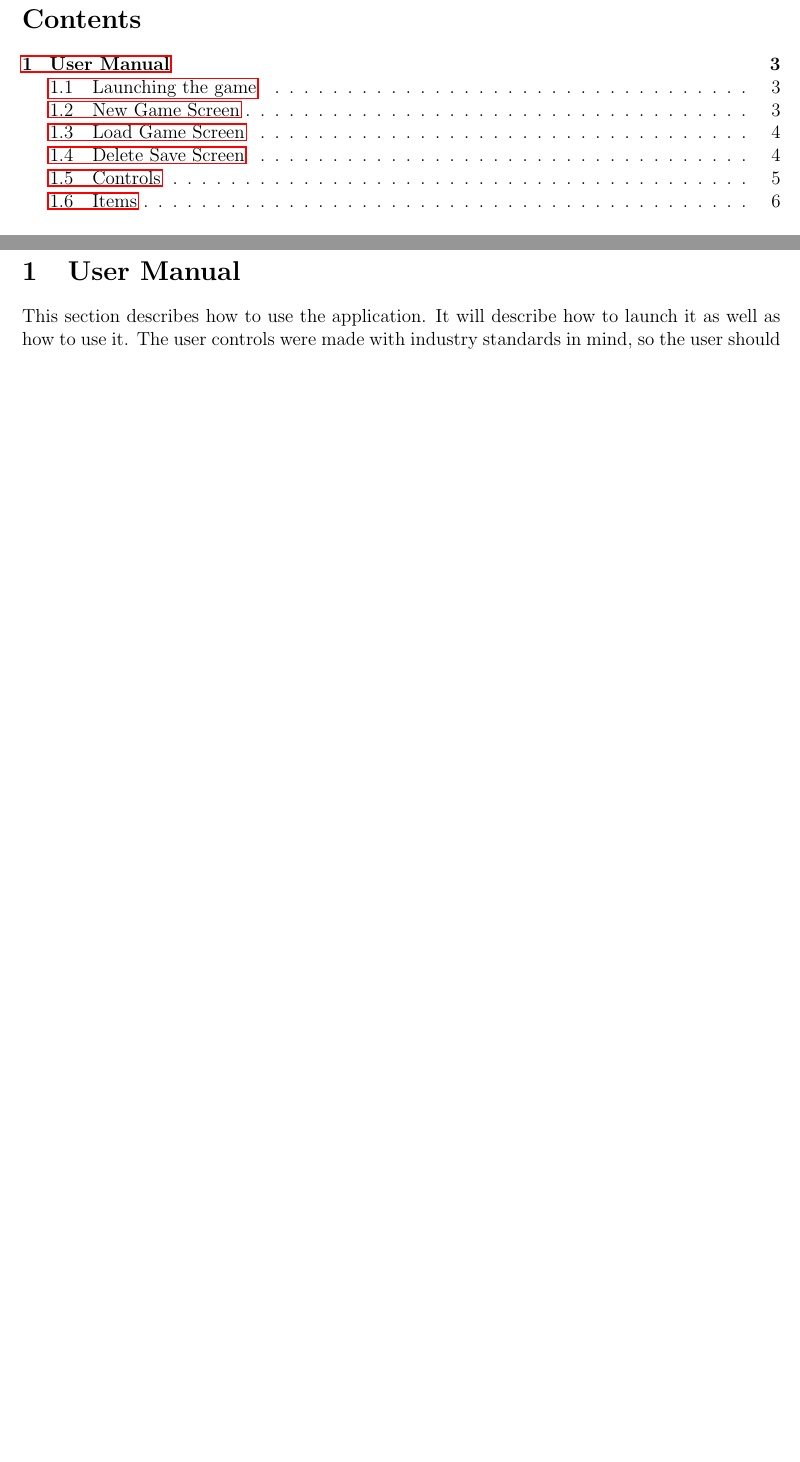
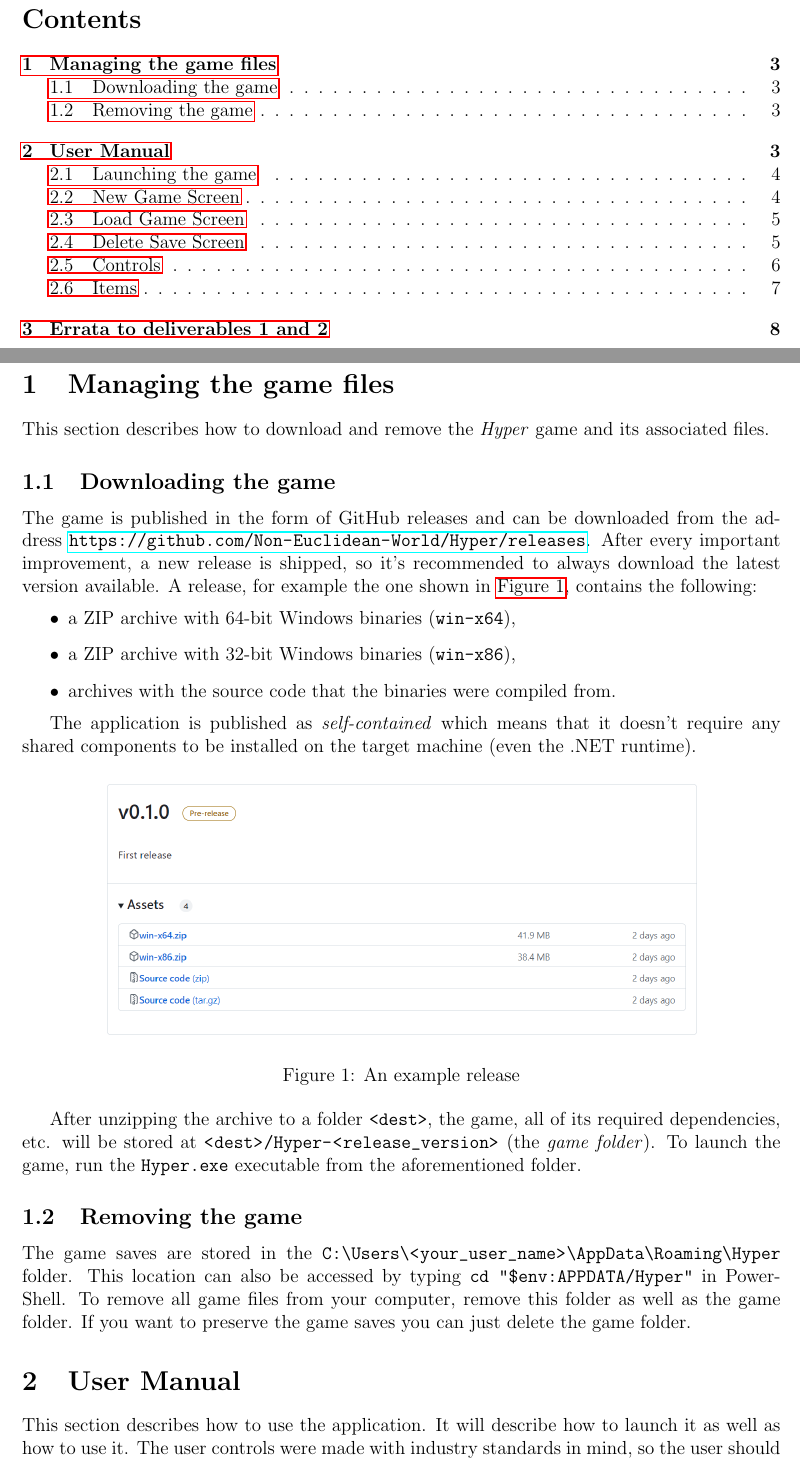
Before and after one commit to Non-Euclidean-World/Deliverables, a LaTeX document (deliverable5/main.tex, which reads deliverable5/sections/installation_instruction/installation_instruction.tex, deliverable5/sections/installation_instruction/subsections/installing.tex, deliverable5/sections/installation_instruction/subsections/uninstalling.tex): two parts of pages 2 and 3 of 6 before the commit and two parts of pages 2 and 3 of 8 after it, joined at a grey line, cut so that both start at the same text, the shorter picture padded with empty space. Compiled offline with pdfLaTeX.

Commit message:
Add installation instruction and errata (#17)
* add installation instruction

* fixes

* installation folder -> game folder

```diff
--- /dev/null
+++ b/deliverable5/sections/installation_instruction/installation_instruction.tex
@@ -0,0 +1,5 @@
+\section{Managing the game files}
+This section describes how to download and remove the \textit{Hyper} game and its associated files.
+
+\input{sections/installation_instruction/subsections/installing.tex}
+\input{sections/installation_instruction/subsections/uninstalling.tex}
--- /dev/null
+++ b/deliverable5/sections/installation_instruction/subsections/installing.tex
@@ -0,0 +1,21 @@
+\subsection{Downloading the game}
+The game is published in the form of GitHub releases and can be downloaded from the address \url{https://github.com/Non-Euclidean-World/Hyper/releases}.
+After every important improvement, a new release is shipped, so it's recommended to always download the latest version available.
+A release, for example the one shown in \autoref{fig:release}, contains the following:
+\begin{itemize}
+    \item a ZIP archive with 64-bit Windows binaries (\texttt{win-x64}),
+    \item a ZIP archive with 32-bit Windows binaries (\texttt{win-x86}),
+    \item archives with the source code that the binaries were compiled from.
+\end{itemize}
+
+The application is published as \textit{self-contained} which means that it doesn't require any shared components to be installed on the target machine (even the .NET runtime).
+
+\begin{figure}[H]
+    \centering
+    \includegraphics[width=0.8\textwidth]{sections/installation_instruction/resources/release-download.png}
+    \caption{An example release}
+    \label{fig:release}
+\end{figure}
+
+After unzipping the archive to a folder \texttt{<dest>}, the game, all of its required dependencies, etc. will be stored at \path{<dest>/Hyper-<release_version>} (the \textit{game folder}).
+To launch the game, run the \texttt{Hyper.exe} executable from the aforementioned folder.
--- /dev/null
+++ b/deliverable5/sections/installation_instruction/subsections/uninstalling.tex
@@ -0,0 +1,5 @@
+\subsection{Removing the game}
+The game saves are stored in the \path{C:\Users\<your _user_name>\AppData\Roaming\Hyper} folder.
+This location can also be accessed by typing \texttt{cd "\$env:APPDATA/Hyper"} in PowerShell.
+To remove all game files from your computer, remove this folder as well as the game folder.
+If you want to preserve the game saves you can just delete the game folder.
```
Also changed, not shown: deliverable5/main.tex (+2 -1 lines), deliverable5/sections/errata/errata.tex (added, +8 -0 lines), deliverable5/sections/installation_instruction/resources/release-download.png (added).
